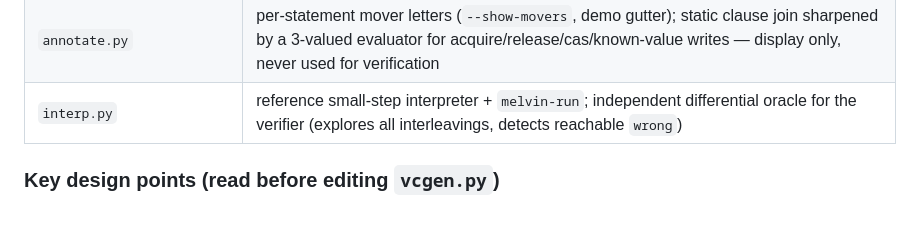
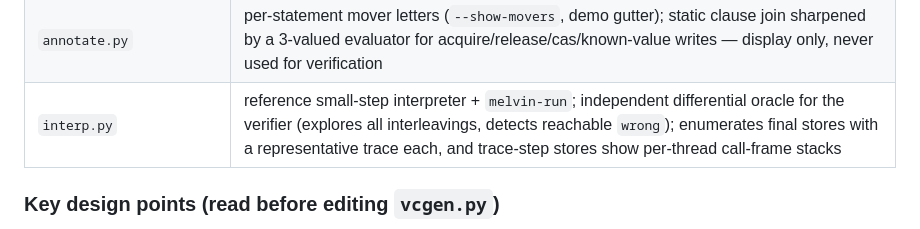
Before and after one commit to stephenfreund/Melvin, a Markdown page: CLAUDE.md, the part around the change. Drawn GitHub-style.

```diff
--- a/CLAUDE.md
+++ b/CLAUDE.md
@@ -43,7 +43,7 @@ shells out to the executable.
 | `boogie_backend.py` | runs Boogie; `Emitter` records an obligation per emitted `assert`, keyed by line, so failures map back to source |
 | `checker.py` / `cli.py` | driver and `melvin` verify CLI |
 | `annotate.py` | per-statement mover letters (`--show-movers`, demo gutter); static clause join sharpened by a 3-valued evaluator for acquire/release/cas/known-value writes — display only, never used for verification |
-| `interp.py`  | reference small-step interpreter + `melvin-run`; independent differential oracle for the verifier (explores all interleavings, detects reachable `wrong`) |
+| `interp.py`  | reference small-step interpreter + `melvin-run`; independent differential oracle for the verifier (explores all interleavings, detects reachable `wrong`); enumerates final stores with a representative trace each, and trace-step stores show per-thread call-frame stacks |
 
 ### Key design points (read before editing `vcgen.py`)
 
```
Also changed, not shown: PLAN-features.md (+29 -18 lines).
